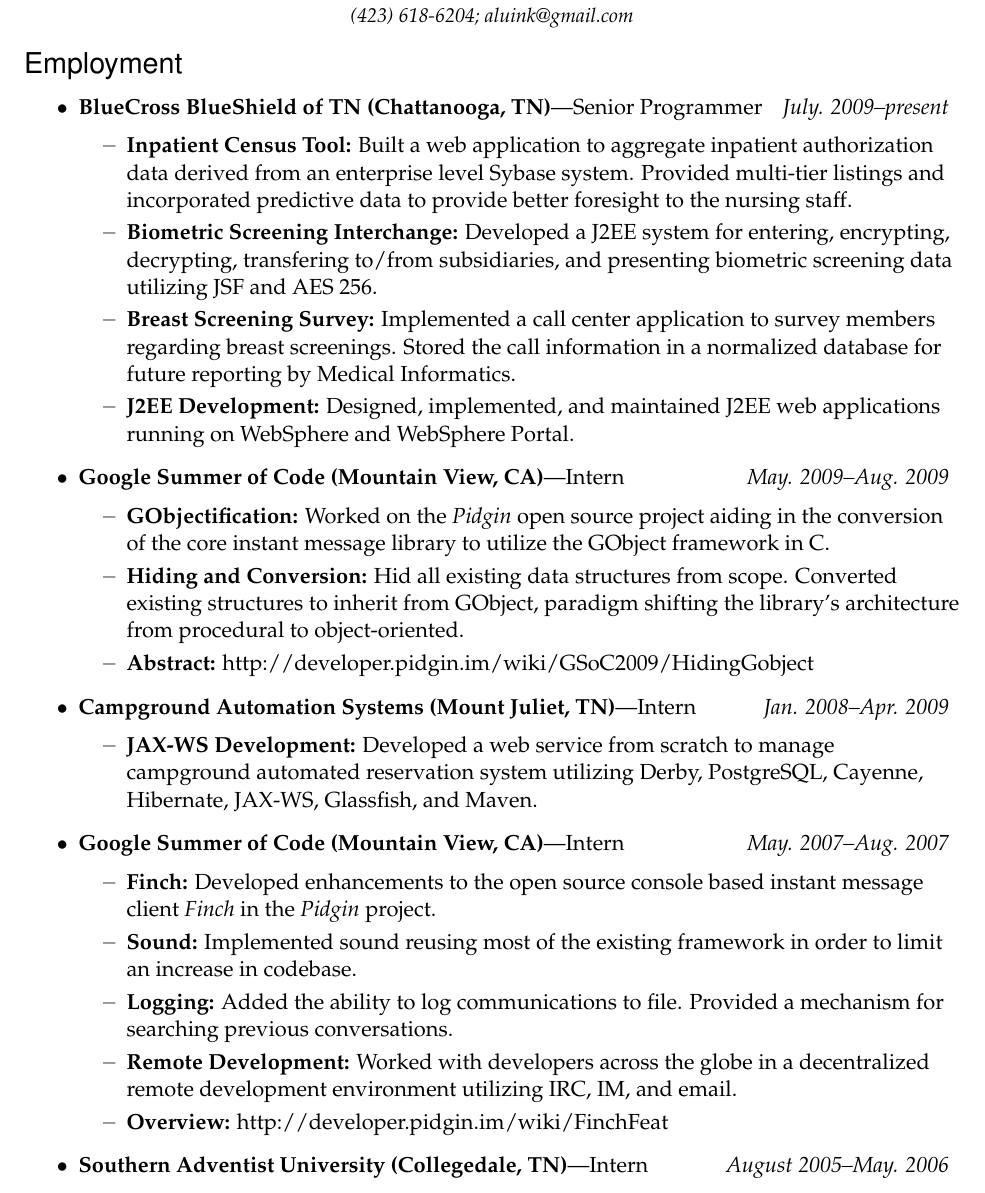
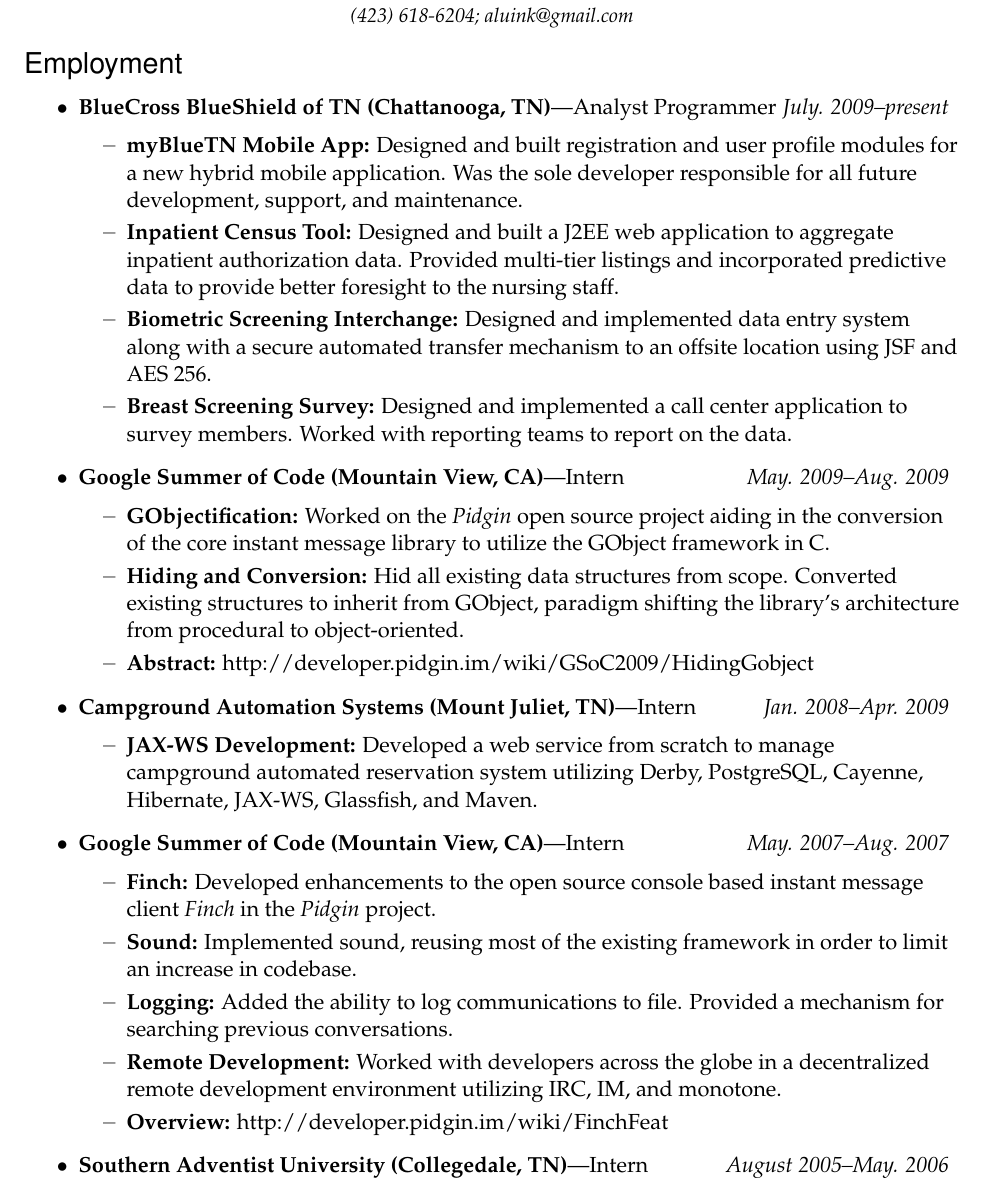
Before and after one commit to aluink/Resume, a LaTeX CV (resume.tex): part of page 1 of 2, cut so that both start at the same text. Compiled offline with pdfLaTeX.

Commit message:
added mobile

```diff
--- a/resume.tex
+++ b/resume.tex
@@ -113,24 +113,25 @@
 %%%%%%%%%%%%%%%%%%%%%%%%
 \begin{ressection}{Employment}
 
-	\begin{restitledposition}{BlueCross BlueShield of TN (Chattanooga, TN)}{Senior
+	\begin{restitledposition}{BlueCross BlueShield of TN (Chattanooga, TN)}{Analyst
 Programmer}{July. 2009--present}
 
-		\ressubitem{\textbf{Inpatient Census Tool:} Built a web application to
-		aggregate inpatient authorization data derived from an enterprise level Sybase
-		system. Provided multi-tier listings and incorporated predictive data to provide
-		better foresight to the nursing staff.}
+    \ressubitem{\textbf{myBlueTN Mobile App:} Designed and built registration
+    and user profile modules for a new hybrid mobile application.
+    Was the sole developer responsible for all future development, support, and
+    maintenance.}
 
-		\ressubitem{\textbf{Biometric Screening Interchange:} Developed a J2EE system
-		for entering, encrypting, decrypting, transfering to/from subsidiaries, and
-		presenting biometric screening data utilizing JSF and	AES 256.}
+		\ressubitem{\textbf{Inpatient Census Tool:} Designed and built a J2EE web
+    application to aggregate inpatient authorization data. Provided
+    multi-tier listings and incorporated predictive data to provide	better
+    foresight to the nursing staff.}
 
-		\ressubitem{\textbf{Breast Screening Survey:} Implemented a call center application
-		to survey members regarding breast screenings. Stored the call information
-		in a normalized database for future reporting by Medical Informatics.}
+		\ressubitem{\textbf{Biometric Screening Interchange:} Designed and implemented
+    data entry system along with a secure automated transfer mechanism to an
+    offsite location using JSF and AES 256.}
 
-		\ressubitem{\textbf{J2EE Development:} Designed, implemented, and maintained
-		J2EE web applications running on WebSphere and WebSphere Portal.}
+		\ressubitem{\textbf{Breast Screening Survey:} Designed and implemented a call center application
+		to survey members. Worked with reporting teams to report on the data.}
 
 	\end{restitledposition}
 
@@ -161,14 +162,14 @@
 		\ressubitem{\textbf{Finch:} Developed enhancements to the open source console
 		based instant message client \textit{Finch} in the \textit{Pidgin} project.}
 
-		\ressubitem{\textbf{Sound:} Implemented sound reusing most of the existing
+		\ressubitem{\textbf{Sound:} Implemented sound, reusing most of the existing
 		framework in order to limit an increase in codebase.}
 
 		\ressubitem{\textbf{Logging:} Added the ability to log communications to file.
 		Provided a mechanism for searching previous conversations.}
 
 		\ressubitem{\textbf{Remote Development:} Worked with developers across the globe in
-		a decentralized remote development environment utilizing IRC, IM, and email.}
+		a decentralized remote development environment utilizing IRC, IM, and monotone.}
 
 		\ressubitem{\textbf{Overview:} http://developer.pidgin.im/wiki/FinchFeat}
 
```
Also changed, not shown: resume.pdf, resume.tex (3 more changed lines).
